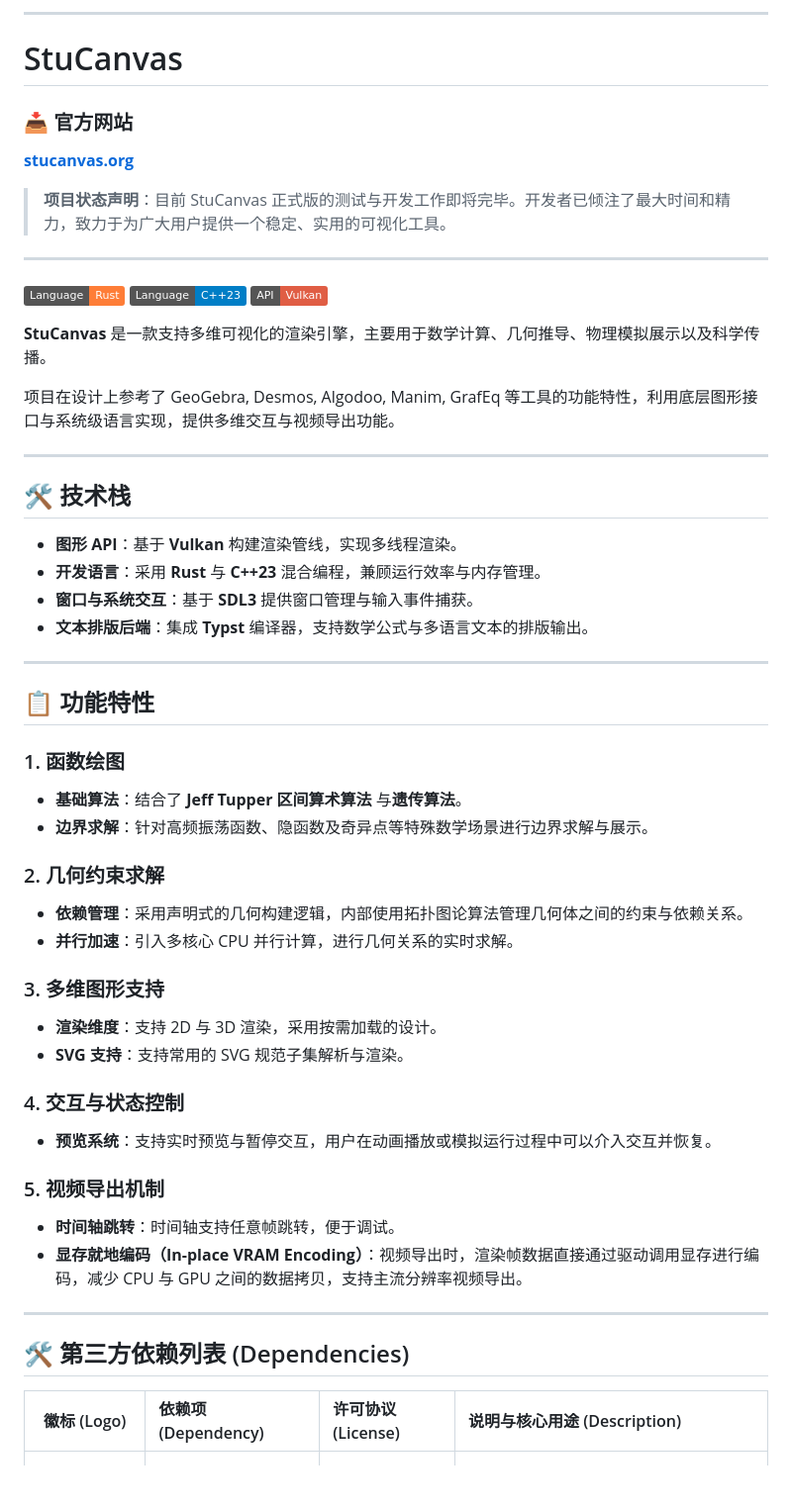
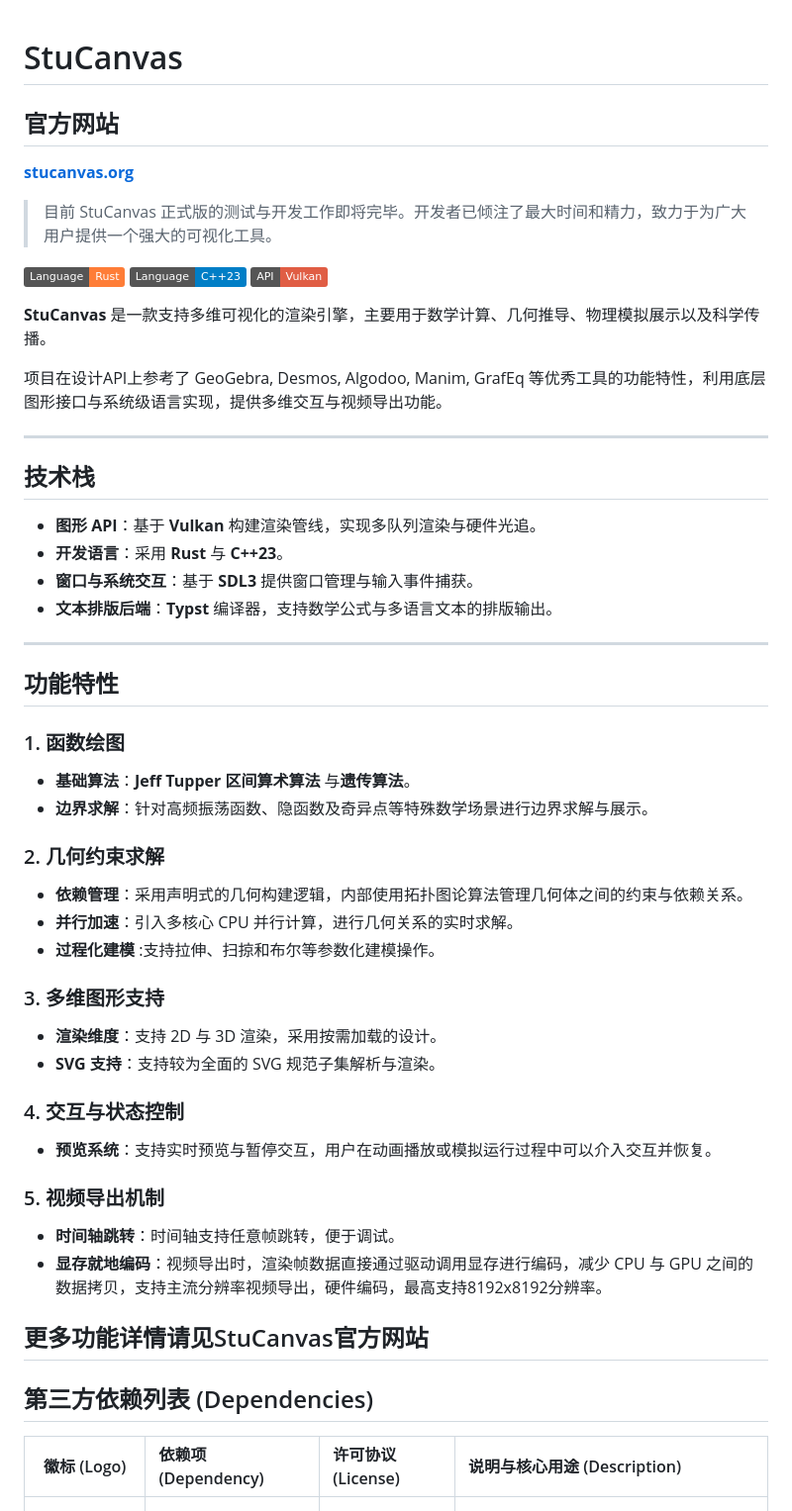
Before and after one commit to Friendships6666/StuCanvas, a Markdown page: README.md, the part around the change. Shown at 99% size. Rendered like a GitHub page; badges without logos; blank space fills up the shorter version.

Commit message:
修改ReadMe

```diff
--- a/README.md
+++ b/README.md
@@ -1,57 +1,56 @@
----
-
 # StuCanvas
 
-### 📥 官方网站
+## 官方网站
 **[stucanvas.org](https://stucanvas.org/)**
 
-> **项目状态声明**：目前 StuCanvas 正式版的测试与开发工作即将完毕。开发者已倾注了最大时间和精力，致力于为广大用户提供一个稳定、实用的可视化工具。
-
----
-
+> 目前 StuCanvas 正式版的测试与开发工作即将完毕。开发者已倾注了最大时间和精力，致力于为广大用户提供一个强大的可视化工具。
+>
+>
 [![Language: Rust](https://img.shields.io/badge/Language-Rust-orange.svg)](https://www.rust-lang.org/)
 [![Language: C++23](https://img.shields.io/badge/Language-C%2B%2B23-blue.svg)](https://en.cppreference.com/w/cpp/23)
 [![API: Vulkan](https://img.shields.io/badge/API-Vulkan-red.svg)](https://www.vulkan.org/)
 
 **StuCanvas** 是一款支持多维可视化的渲染引擎，主要用于数学计算、几何推导、物理模拟展示以及科学传播。
 
-项目在设计上参考了 GeoGebra, Desmos, Algodoo, Manim, GrafEq 等工具的功能特性，利用底层图形接口与系统级语言实现，提供多维交互与视频导出功能。
+项目在设计API上参考了 GeoGebra, Desmos, Algodoo, Manim, GrafEq 等优秀工具的功能特性，利用底层图形接口与系统级语言实现，提供多维交互与视频导出功能。
 
 ---
 
-## 🛠 技术栈
+## 技术栈
 
-* **图形 API**：基于 **Vulkan** 构建渲染管线，实现多线程渲染。
-* **开发语言**：采用 **Rust** 与 **C++23** 混合编程，兼顾运行效率与内存管理。
+* **图形 API**：基于 **Vulkan** 构建渲染管线，实现多队列渲染与硬件光追。
+* **开发语言**：采用 **Rust** 与 **C++23**。
 * **窗口与系统交互**：基于 **SDL3** 提供窗口管理与输入事件捕获。
-* **文本排版后端**：集成 **Typst** 编译器，支持数学公式与多语言文本的排版输出。
+* **文本排版后端**：**Typst** 编译器，支持数学公式与多语言文本的排版输出。
 
 ---
 
-## 📋 功能特性
+## 功能特性
 
 ### 1. 函数绘图
-* **基础算法**：结合了 **Jeff Tupper 区间算术算法** 与**遗传算法**。
+* **基础算法**：**Jeff Tupper 区间算术算法** 与**遗传算法**。
 * **边界求解**：针对高频振荡函数、隐函数及奇异点等特殊数学场景进行边界求解与展示。
 
 ### 2. 几何约束求解
 * **依赖管理**：采用声明式的几何构建逻辑，内部使用拓扑图论算法管理几何体之间的约束与依赖关系。
 * **并行加速**：引入多核心 CPU 并行计算，进行几何关系的实时求解。
+* **过程化建模** :支持拉伸、扫掠和布尔等参数化建模操作。
 
 ### 3. 多维图形支持
 * **渲染维度**：支持 2D 与 3D 渲染，采用按需加载的设计。
-* **SVG 支持**：支持常用的 SVG 规范子集解析与渲染。
+* **SVG 支持**：支持较为全面的 SVG 规范子集解析与渲染。
 
 ### 4. 交互与状态控制
 * **预览系统**：支持实时预览与暂停交互，用户在动画播放或模拟运行过程中可以介入交互并恢复。
 
 ### 5. 视频导出机制
 * **时间轴跳转**：时间轴支持任意帧跳转，便于调试。
-* **显存就地编码（In-place VRAM Encoding）**：视频导出时，渲染帧数据直接通过驱动调用显存进行编码，减少 CPU 与 GPU 之间的数据拷贝，支持主流分辨率视频导出。
+* **显存就地编码**：视频导出时，渲染帧数据直接通过驱动调用显存进行编码，减少 CPU 与 GPU 之间的数据拷贝，支持主流分辨率视频导出，硬件编码，最高支持8192x8192分辨率。
 
+更多功能详情请见StuCanvas官方网站
 ---
 
-## 🛠️ 第三方依赖列表 (Dependencies)
+##  第三方依赖列表 (Dependencies)
 
 | 徽标 (Logo) | 依赖项 (Dependency) | 许可协议 (License) | 说明与核心用途 (Description) |
 |:---:| :--- | :--- | :--- |
```
